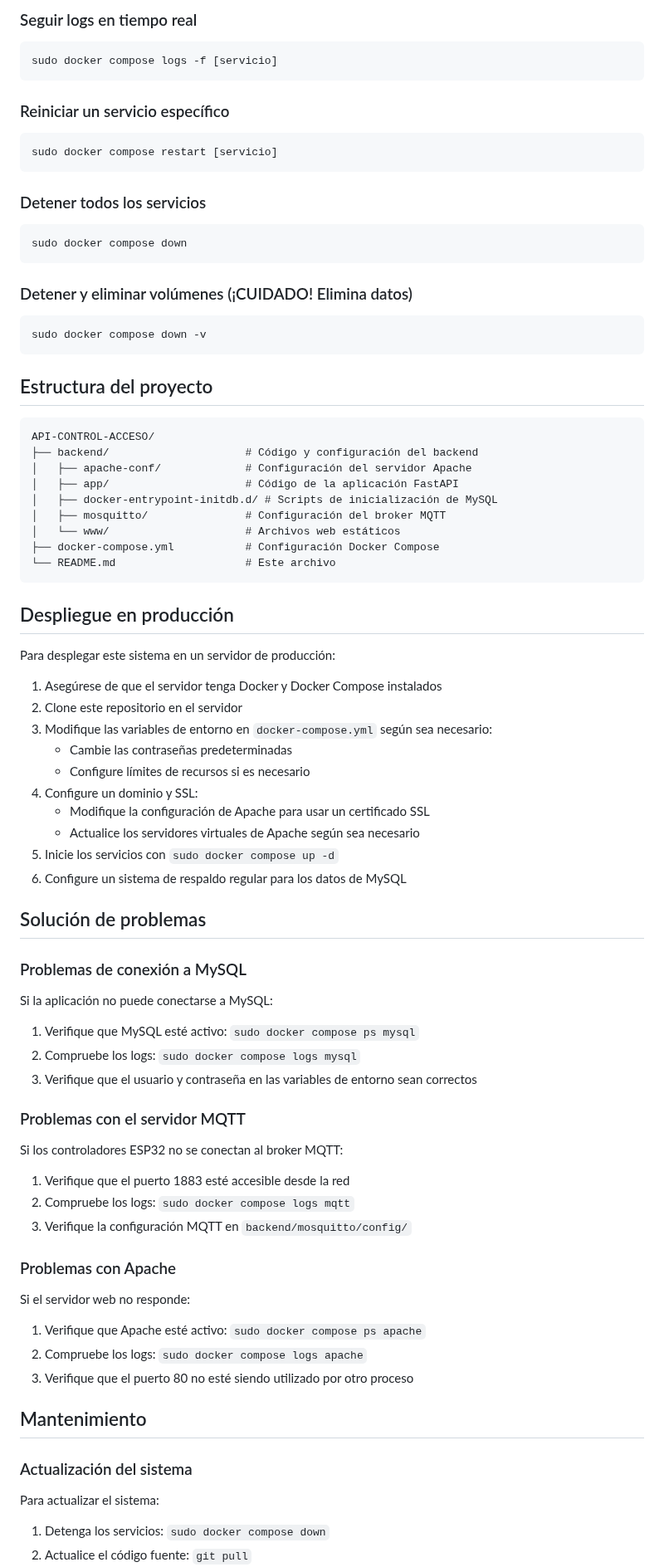
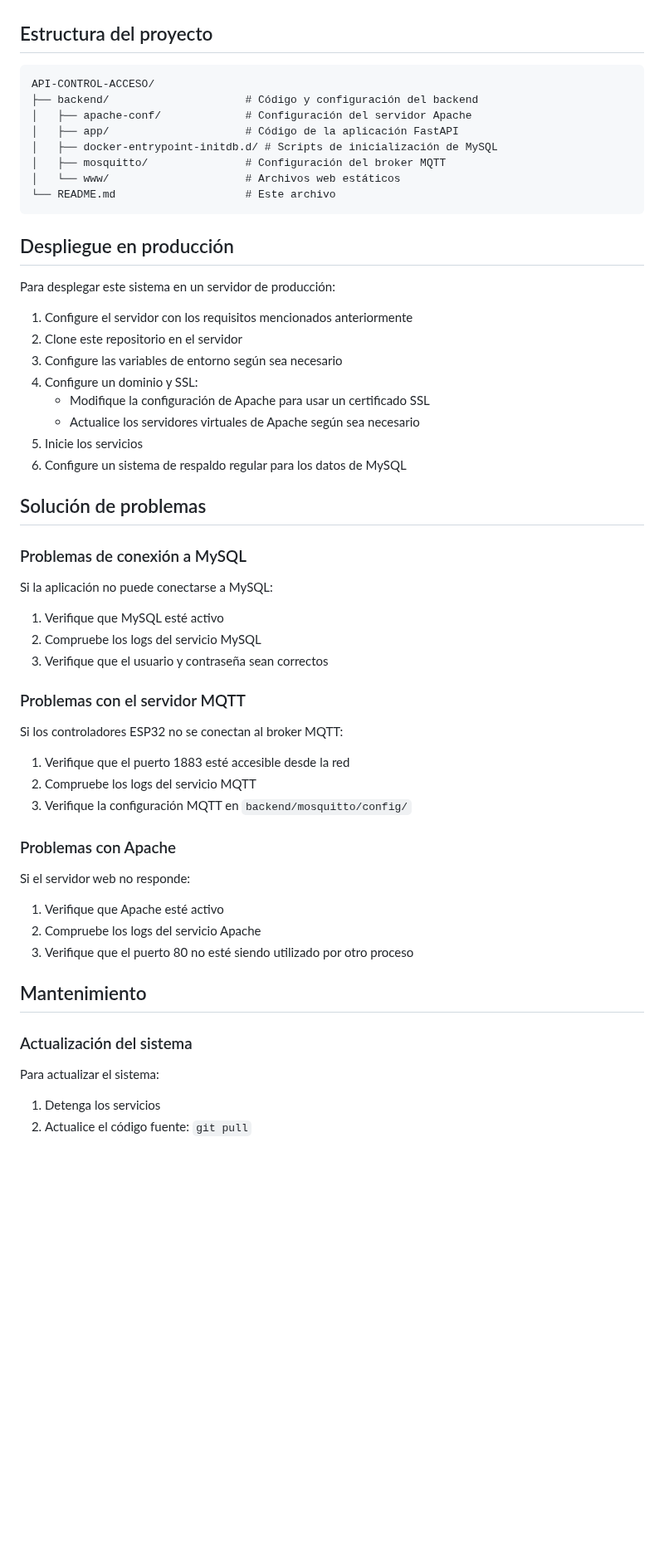
Before and after one commit to EmilioRXD/API-CONTROL-ACCESO, a Markdown page: README.md, the part around one of its changes. Shown at 83% size. Rendered like a GitHub page; blank space fills up the shorter version.

````diff
--- a/README.md
+++ b/README.md
@@ -94,26 +66,3 @@ sudo docker compose logs apache
-### Seguir logs en tiempo real
-
-```bash
-sudo docker compose logs -f [servicio]
-```
-
-### Reiniciar un servicio específico
-
-```bash
-sudo docker compose restart [servicio]
-```
-
-### Detener todos los servicios
-
-```bash
-sudo docker compose down
-```
-
-### Detener y eliminar volúmenes (¡CUIDADO! Elimina datos)
-
-```bash
-sudo docker compose down -v
-```
 
 ## Estructura del proyecto
 
@@ -125,7 +74,6 @@ API-CONTROL-ACCESO/
 │   ├── docker-entrypoint-initdb.d/ # Scripts de inicialización de MySQL
 │   ├── mosquitto/               # Configuración del broker MQTT
 │   └── www/                     # Archivos web estáticos
-├── docker-compose.yml           # Configuración Docker Compose
 └── README.md                    # Este archivo
 ```
 
@@ -133,15 +81,13 @@ API-CONTROL-ACCESO/
 
 Para desplegar este sistema en un servidor de producción:
 
-1. Asegúrese de que el servidor tenga Docker y Docker Compose instalados
+1. Configure el servidor con los requisitos mencionados anteriormente
 2. Clone este repositorio en el servidor
-3. Modifique las variables de entorno en `docker-compose.yml` según sea necesario:
-   - Cambie las contraseñas predeterminadas
-   - Configure límites de recursos si es necesario
+3. Configure las variables de entorno según sea necesario
 4. Configure un dominio y SSL:
    - Modifique la configuración de Apache para usar un certificado SSL
    - Actualice los servidores virtuales de Apache según sea necesario
-5. Inicie los servicios con `sudo docker compose up -d`
+5. Inicie los servicios
 6. Configure un sistema de respaldo regular para los datos de MySQL
 
 ## Solución de problemas
@@ -150,24 +96,24 @@ Para desplegar este sistema en un servidor de producción:
 
 Si la aplicación no puede conectarse a MySQL:
 
-1. Verifique que MySQL esté activo: `sudo docker compose ps mysql`
-2. Compruebe los logs: `sudo docker compose logs mysql`
-3. Verifique que el usuario y contraseña en las variables de entorno sean correctos
+1. Verifique que MySQL esté activo
+2. Compruebe los logs del servicio MySQL
+3. Verifique que el usuario y contraseña sean correctos
 
 ### Problemas con el servidor MQTT
 
 Si los controladores ESP32 no se conectan al broker MQTT:
 
 1. Verifique que el puerto 1883 esté accesible desde la red
-2. Compruebe los logs: `sudo docker compose logs mqtt`
+2. Compruebe los logs del servicio MQTT
 3. Verifique la configuración MQTT en `backend/mosquitto/config/`
 
 ### Problemas con Apache
 
 Si el servidor web no responde:
 
-1. Verifique que Apache esté activo: `sudo docker compose ps apache`
-2. Compruebe los logs: `sudo docker compose logs apache`
+1. Verifique que Apache esté activo
+2. Compruebe los logs del servicio Apache
 3. Verifique que el puerto 80 no esté siendo utilizado por otro proceso
 
 ## Mantenimiento
@@ -176,5 +122,5 @@ Si el servidor web no responde:
 
 Para actualizar el sistema:
 
-1. Detenga los servicios: `sudo docker compose down`
+1. Detenga los servicios
 2. Actualice el código fuente: `git pull`
````
Also changed, not shown: other parts of README.md (+18 -51 lines).
